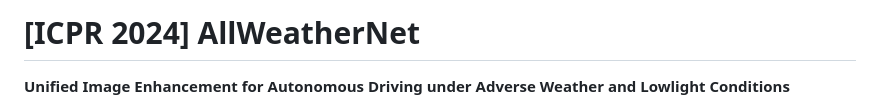
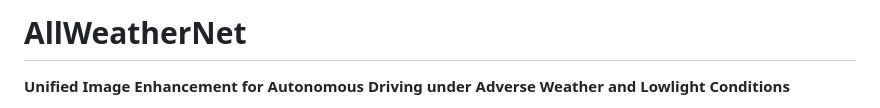
Before and after one commit to Jumponthemoon/AllWeatherNet, a Markdown page: README.md, the part around the change. Drawn GitHub-style.

```diff
--- a/README.md
+++ b/README.md
@@ -1,5 +1,5 @@
 
-# **[ICPR 2024] AllWeatherNet**
+# **AllWeatherNet**
 **Unified Image Enhancement for Autonomous Driving under Adverse Weather and Lowlight Conditions**
 
 AllWeatherNet is an advanced image enhancement framework designed to improve the visibility of images captured in challenging weather conditions, such as snow, rain, fog, and low-light environments. This solution is particularly tailored for autonomous driving applications, ensuring safety and performance in diverse environments.
```
